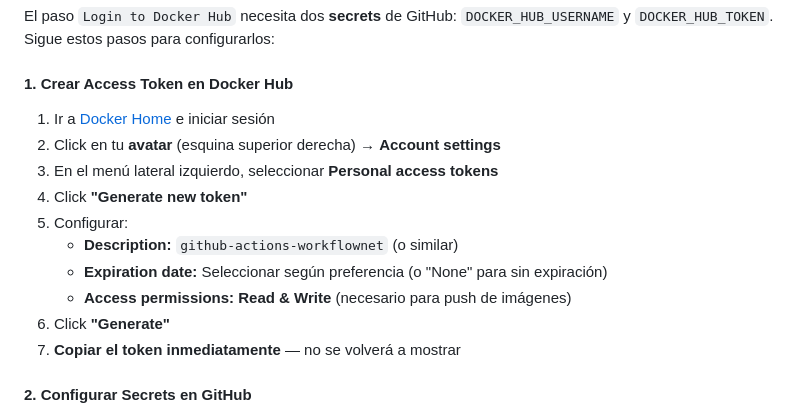
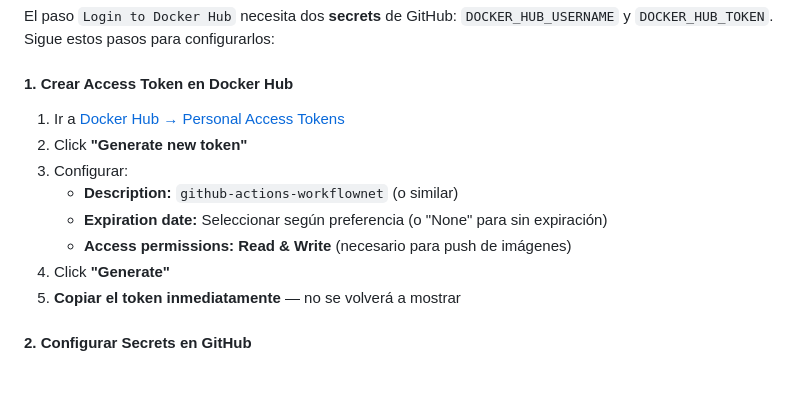
Before and after one commit to edgardo001/app-workflow-spring-angular, a Markdown page: README.md, the part around the change. Drawn GitHub-style; blank space fills up the shorter version.

Commit message:
docs(ci): use direct Docker Hub token URL for easier setup

```diff
--- a/README.md
+++ b/README.md
@@ -739,16 +739,14 @@ El paso `Login to Docker Hub` necesita dos **secrets** de GitHub: `DOCKER_HUB_US
 
 #### 1. Crear Access Token en Docker Hub
 
-1. Ir a [Docker Home](https://app.docker.com/) e iniciar sesión
-2. Click en tu **avatar** (esquina superior derecha) → **Account settings**
-3. En el menú lateral izquierdo, seleccionar **Personal access tokens**
-4. Click **"Generate new token"**
-5. Configurar:
+1. Ir a [Docker Hub → Personal Access Tokens](https://app.docker.com/accounts/<TU-USUARIO>/settings/personal-access-tokens)
+2. Click **"Generate new token"**
+3. Configurar:
    - **Description:** `github-actions-workflownet` (o similar)
    - **Expiration date:** Seleccionar según preferencia (o "None" para sin expiración)
    - **Access permissions:** **Read & Write** (necesario para push de imágenes)
-6. Click **"Generate"**
-7. **Copiar el token inmediatamente** — no se volverá a mostrar
+4. Click **"Generate"**
+5. **Copiar el token inmediatamente** — no se volverá a mostrar
 
 #### 2. Configurar Secrets en GitHub
 
```
